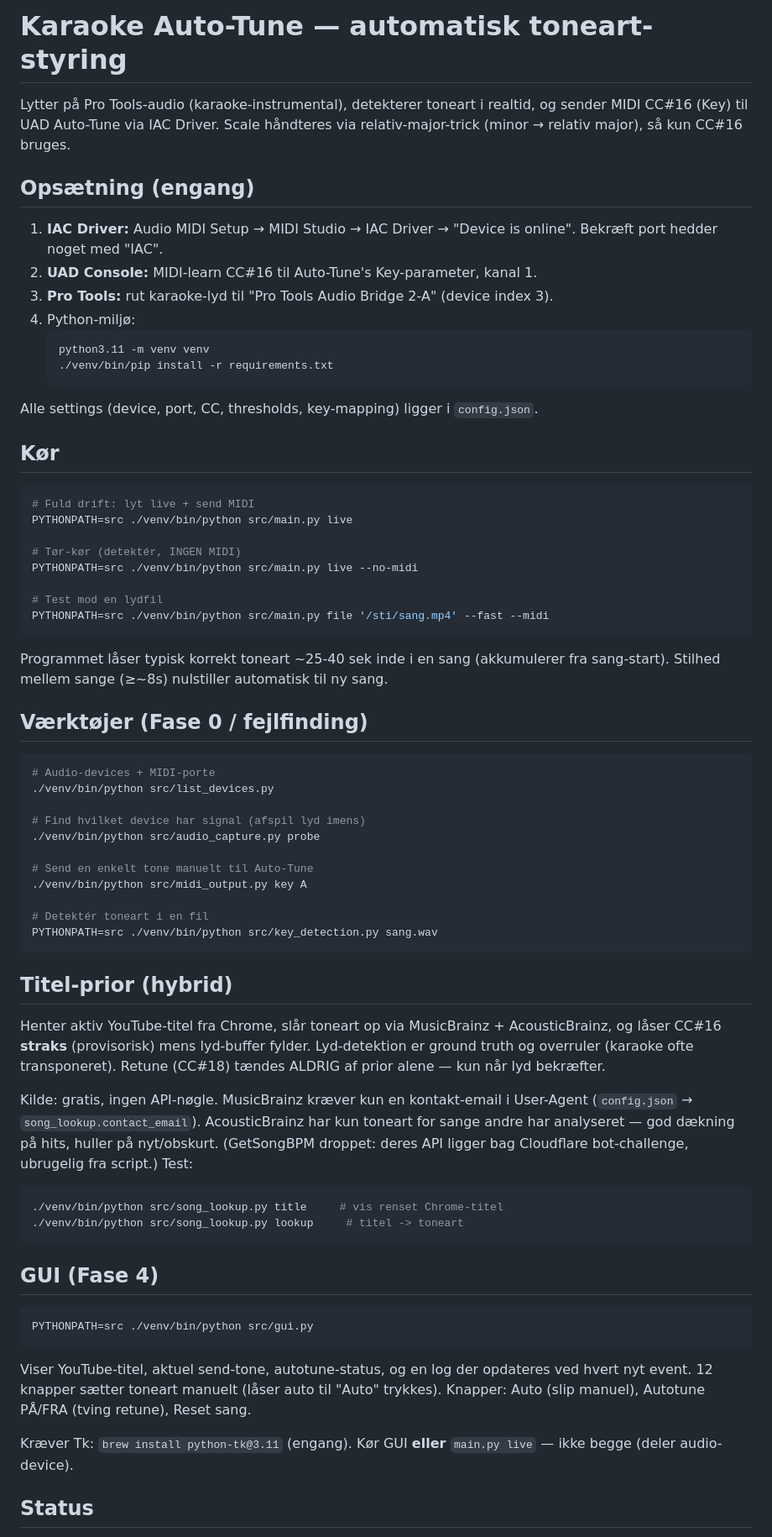
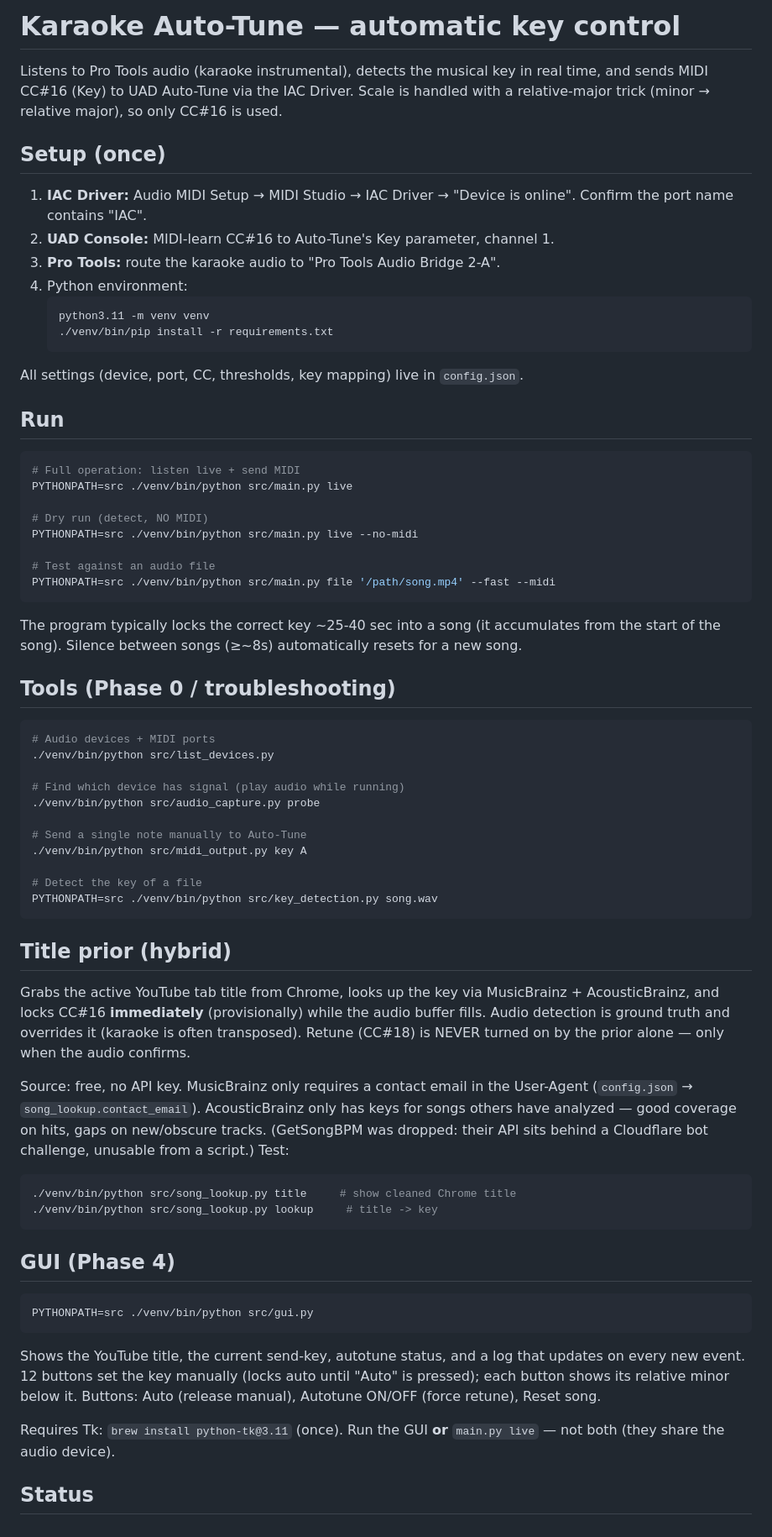
Before and after one commit to adamlilienfeldt/al-key-detector, a Markdown page: README.md, the part around one of its changes. Shown at 84% size. Drawn GitHub-style.

Commit message:
Translate README to English
Co-Authored-By: Claude Opus 4.8 <noreply@anthropic.com>

````diff
--- a/README.md
+++ b/README.md
@@ -1,82 +1,85 @@
-# Karaoke Auto-Tune — automatisk toneart-styring
+# Karaoke Auto-Tune — automatic key control
 
-Lytter på Pro Tools-audio (karaoke-instrumental), detekterer toneart i realtid,
-og sender MIDI CC#16 (Key) til UAD Auto-Tune via IAC Driver. Scale håndteres via
-relativ-major-trick (minor → relativ major), så kun CC#16 bruges.
+Listens to Pro Tools audio (karaoke instrumental), detects the musical key in real
+time, and sends MIDI CC#16 (Key) to UAD Auto-Tune via the IAC Driver. Scale is
+handled with a relative-major trick (minor → relative major), so only CC#16 is used.
 
-## Opsætning (engang)
+## Setup (once)
 
 1. **IAC Driver:** Audio MIDI Setup → MIDI Studio → IAC Driver → "Device is online".
-   Bekræft port hedder noget med "IAC".
-2. **UAD Console:** MIDI-learn CC#16 til Auto-Tune's Key-parameter, kanal 1.
-3. **Pro Tools:** rut karaoke-lyd til "Pro Tools Audio Bridge 2-A" (device index 3).
-4. Python-miljø:
+   Confirm the port name contains "IAC".
+2. **UAD Console:** MIDI-learn CC#16 to Auto-Tune's Key parameter, channel 1.
+3. **Pro Tools:** route the karaoke audio to "Pro Tools Audio Bridge 2-A".
+4. Python environment:
    ```
    python3.11 -m venv venv
    ./venv/bin/pip install -r requirements.txt
    ```
 
-Alle settings (device, port, CC, thresholds, key-mapping) ligger i `config.json`.
+All settings (device, port, CC, thresholds, key mapping) live in `config.json`.
 
-## Kør
+## Run
 
 ```bash
-# Fuld drift: lyt live + send MIDI
+# Full operation: listen live + send MIDI
 PYTHONPATH=src ./venv/bin/python src/main.py live
 
-# Tør-kør (detektér, INGEN MIDI)
+# Dry run (detect, NO MIDI)
 PYTHONPATH=src ./venv/bin/python src/main.py live --no-midi
 
-# Test mod en lydfil
-PYTHONPATH=src ./venv/bin/python src/main.py file '/sti/sang.mp4' --fast --midi
+# Test against an audio file
+PYTHONPATH=src ./venv/bin/python src/main.py file '/path/song.mp4' --fast --midi
 ```
 
-Programmet låser typisk korrekt toneart ~25-40 sek inde i en sang (akkumulerer
-fra sang-start). Stilhed mellem sange (≥~8s) nulstiller automatisk til ny sang.
+The program typically locks the correct key ~25-40 sec into a song (it accumulates
+from the start of the song). Silence between songs (≥~8s) automatically resets for
+a new song.
 
-## Værktøjer (Fase 0 / fejlfinding)
+## Tools (Phase 0 / troubleshooting)
 
 ```bash
-# Audio-devices + MIDI-porte
+# Audio devices + MIDI ports
 ./venv/bin/python src/list_devices.py
 
-# Find hvilket device har signal (afspil lyd imens)
+# Find which device has signal (play audio while running)
 ./venv/bin/python src/audio_capture.py probe
 
-# Send en enkelt tone manuelt til Auto-Tune
+# Send a single note manually to Auto-Tune
 ./venv/bin/python src/midi_output.py key A
 
-# Detektér toneart i en fil
-PYTHONPATH=src ./venv/bin/python src/key_detection.py sang.wav
+# Detect the key of a file
+PYTHONPATH=src ./venv/bin/python src/key_detection.py song.wav
 ```
 
-## Titel-prior (hybrid)
+## Title prior (hybrid)
 
-Henter aktiv YouTube-titel fra Chrome, slår toneart op via MusicBrainz +
-AcousticBrainz, og låser CC#16 **straks** (provisorisk) mens lyd-buffer fylder.
-Lyd-detektion er ground truth og overruler (karaoke ofte transponeret). Retune
-(CC#18) tændes ALDRIG af prior alene — kun når lyd bekræfter.
+Grabs the active YouTube tab title from Chrome, looks up the key via MusicBrainz +
+AcousticBrainz, and locks CC#16 **immediately** (provisionally) while the audio
+buffer fills. Audio detection is ground truth and overrides it (karaoke is often
+transposed). Retune (CC#18) is NEVER turned on by the prior alone — only when the
+audio confirms.
 
-Kilde: gratis, ingen API-nøgle. MusicBrainz kræver kun en kontakt-email i
-User-Agent (`config.json` → `song_lookup.contact_email`). AcousticBrainz har kun
-toneart for sange andre har analyseret — god dækning på hits, huller på nyt/obskurt.
-(GetSongBPM droppet: deres API ligger bag Cloudflare bot-challenge, ubrugelig fra
-script.) Test:
+Source: free, no API key. MusicBrainz only requires a contact email in the
+User-Agent (`config.json` → `song_lookup.contact_email`). AcousticBrainz only has
+keys for songs others have analyzed — good coverage on hits, gaps on new/obscure
+tracks. (GetSongBPM was dropped: their API sits behind a Cloudflare bot challenge,
+unusable from a script.) Test:
 ```bash
-./venv/bin/python src/song_lookup.py title     # vis renset Chrome-titel
-./venv/bin/python src/song_lookup.py lookup     # titel -> toneart
+./venv/bin/python src/song_lookup.py title     # show cleaned Chrome title
+./venv/bin/python src/song_lookup.py lookup     # title -> key
 ```
 
-## GUI (Fase 4)
+## GUI (Phase 4)
 
 ```bash
 PYTHONPATH=src ./venv/bin/python src/gui.py
 ```
-Viser YouTube-titel, aktuel send-tone, autotune-status, og en log der opdateres
-ved hvert nyt event. 12 knapper sætter toneart manuelt (låser auto til "Auto"
-trykkes). Knapper: Auto (slip manuel), Autotune PÅ/FRA (tving retune), Reset sang.
+Shows the YouTube title, the current send-key, autotune status, and a log that
+updates on every new event. 12 buttons set the key manually (locks auto until
+"Auto" is pressed); each button shows its relative minor below it. Buttons: Auto
+(release manual), Autotune ON/OFF (force retune), Reset song.
 
-Kræver Tk: `brew install python-tk@3.11` (engang). Kør GUI **eller** `main.py live`
-— ikke begge (deler audio-device).
+Requires Tk: `brew install python-tk@3.11` (once). Run the GUI **or** `main.py live`
+— not both (they share the audio device).
 
 ## Status
````
Also changed, not shown: other parts of README.md (+6 -6 lines).
